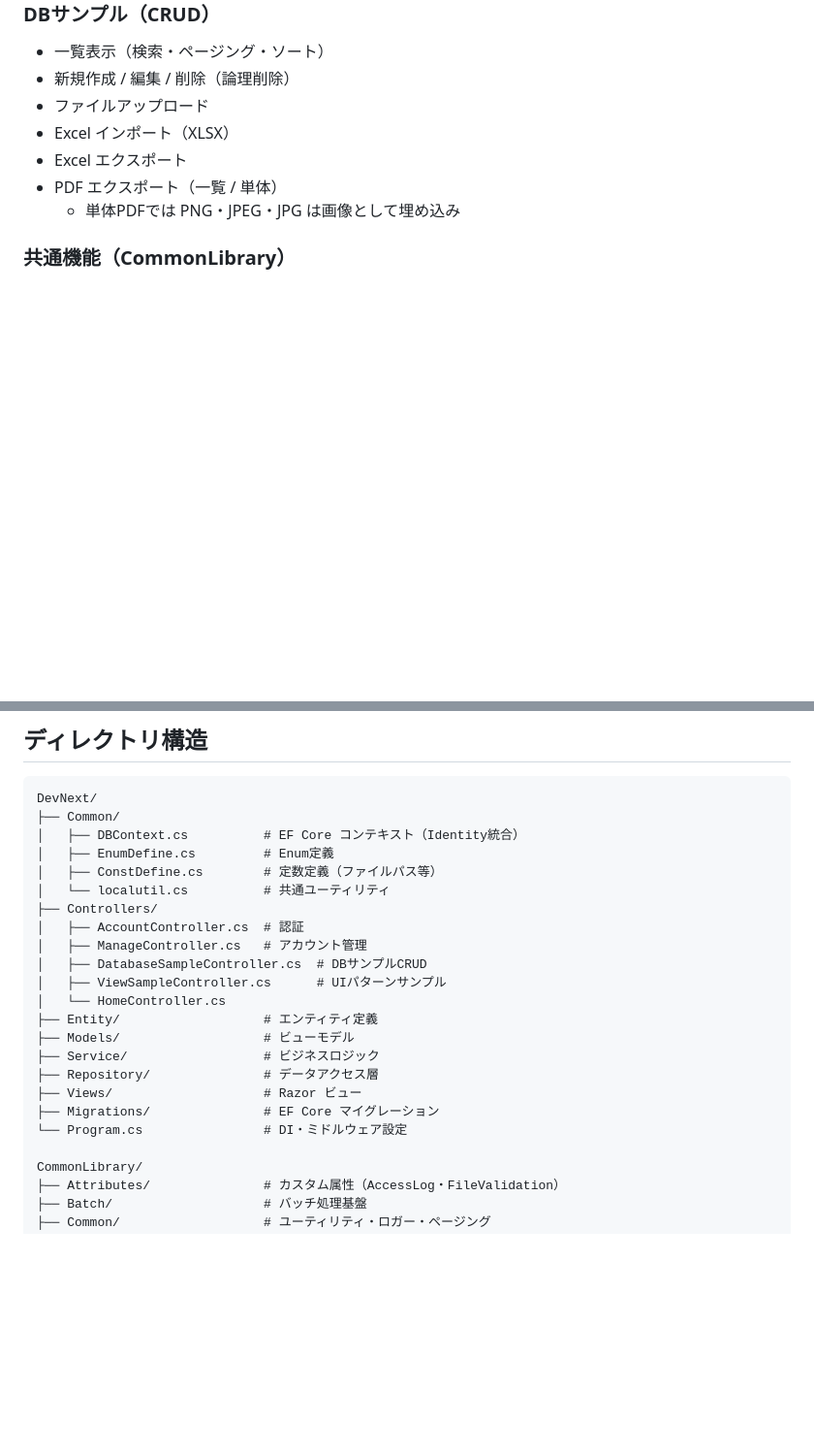
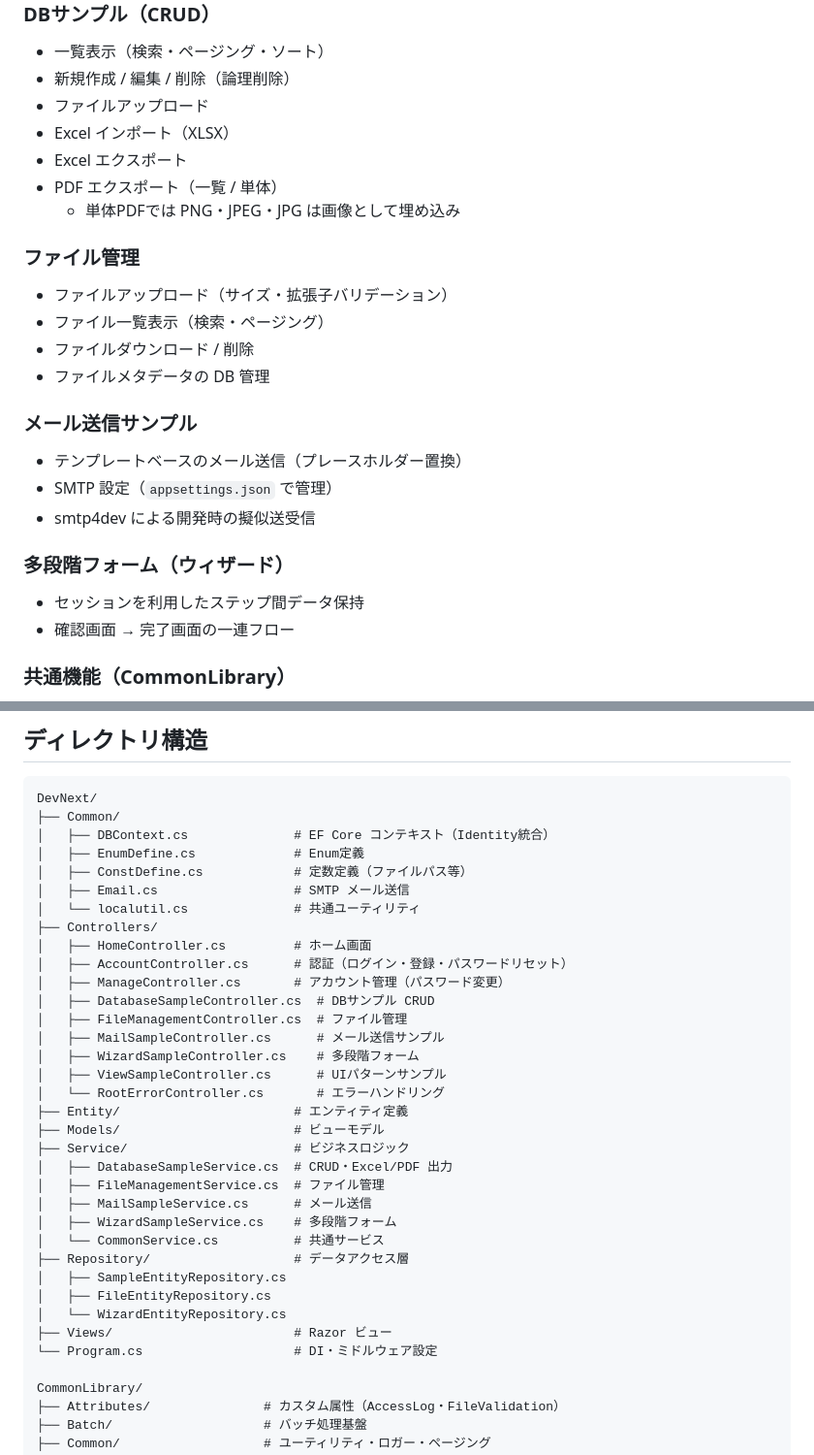
Before and after one commit to harness17/DevNext, a Markdown page: README.md, 2 parts joined by grey strips. Shown at 97% size. GitHub-like rendering; blank space fills up the shorter version.

Commit message:
README を現状の実装に合わせて更新
- ファイル管理・メール送信サンプル・多段階フォームの機能セクションを追加
- ディレクトリ構造を実態に合わせ全 Controller・Service・Repository を列挙

Co-Authored-By: Claude Sonnet 4.6 <noreply@anthropic.com>

````diff
--- a/README.md
+++ b/README.md
@@ -127,6 +127,24 @@ dotnet test
 - PDF エクスポート（一覧 / 単体）
   - 単体PDFでは PNG・JPEG・JPG は画像として埋め込み
 
+### ファイル管理
+
+- ファイルアップロード（サイズ・拡張子バリデーション）
+- ファイル一覧表示（検索・ページング）
+- ファイルダウンロード / 削除
+- ファイルメタデータの DB 管理
+
+### メール送信サンプル
+
+- テンプレートベースのメール送信（プレースホルダー置換）
+- SMTP 設定（`appsettings.json` で管理）
+- smtp4dev による開発時の擬似送受信
+
+### 多段階フォーム（ウィザード）
+
+- セッションを利用したステップ間データ保持
+- 確認画面 → 完了画面の一連フロー
+
 ### 共通機能（CommonLibrary）
 
 - ジェネリックリポジトリ（CRUD・バッチ挿入・論理削除・履歴管理）
@@ -143,23 +161,35 @@ dotnet test
 ```
 DevNext/
 ├── Common/
-│   ├── DBContext.cs          # EF Core コンテキスト（Identity統合）
-│   ├── EnumDefine.cs         # Enum定義
-│   ├── ConstDefine.cs        # 定数定義（ファイルパス等）
-│   └── localutil.cs          # 共通ユーティリティ
+│   ├── DBContext.cs              # EF Core コンテキスト（Identity統合）
+│   ├── EnumDefine.cs             # Enum定義
+│   ├── ConstDefine.cs            # 定数定義（ファイルパス等）
+│   ├── Email.cs                  # SMTP メール送信
+│   └── localutil.cs              # 共通ユーティリティ
 ├── Controllers/
-│   ├── AccountController.cs  # 認証
-│   ├── ManageController.cs   # アカウント管理
-│   ├── DatabaseSampleController.cs  # DBサンプルCRUD
+│   ├── HomeController.cs         # ホーム画面
+│   ├── AccountController.cs      # 認証（ログイン・登録・パスワードリセット）
+│   ├── ManageController.cs       # アカウント管理（パスワード変更）
+│   ├── DatabaseSampleController.cs  # DBサンプル CRUD
+│   ├── FileManagementController.cs  # ファイル管理
+│   ├── MailSampleController.cs      # メール送信サンプル
+│   ├── WizardSampleController.cs    # 多段階フォーム
 │   ├── ViewSampleController.cs      # UIパターンサンプル
-│   └── HomeController.cs
-├── Entity/                   # エンティティ定義
-├── Models/                   # ビューモデル
-├── Service/                  # ビジネスロジック
-├── Repository/               # データアクセス層
-├── Views/                    # Razor ビュー
-├── Migrations/               # EF Core マイグレーション
-└── Program.cs                # DI・ミドルウェア設定
+│   └── RootErrorController.cs       # エラーハンドリング
+├── Entity/                       # エンティティ定義
+├── Models/                       # ビューモデル
+├── Service/                      # ビジネスロジック
+│   ├── DatabaseSampleService.cs  # CRUD・Excel/PDF 出力
+│   ├── FileManagementService.cs  # ファイル管理
+│   ├── MailSampleService.cs      # メール送信
+│   ├── WizardSampleService.cs    # 多段階フォーム
+│   └── CommonService.cs          # 共通サービス
+├── Repository/                   # データアクセス層
+│   ├── SampleEntityRepository.cs
+│   ├── FileEntityRepository.cs
+│   └── WizardEntityRepository.cs
+├── Views/                        # Razor ビュー
+└── Program.cs                    # DI・ミドルウェア設定
 
 CommonLibrary/
 ├── Attributes/               # カスタム属性（AccessLog・FileValidation）
````
